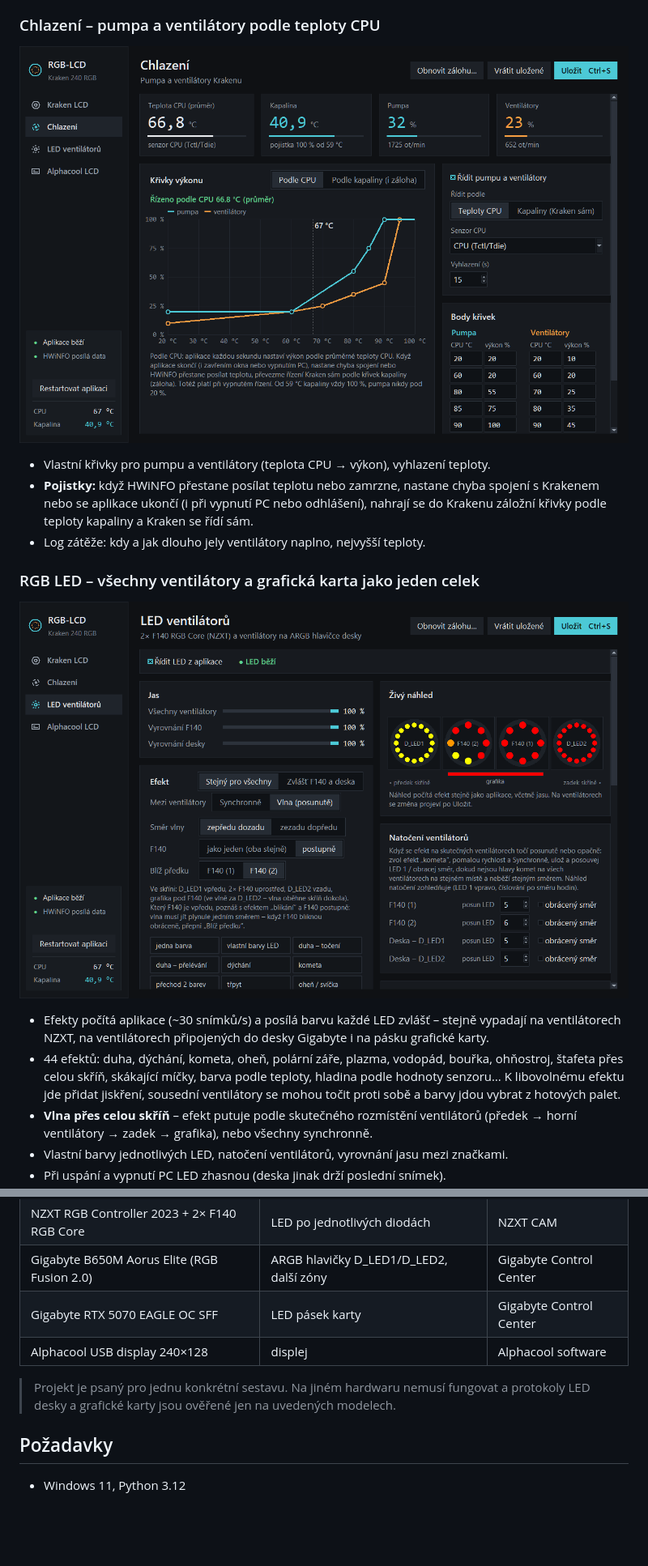
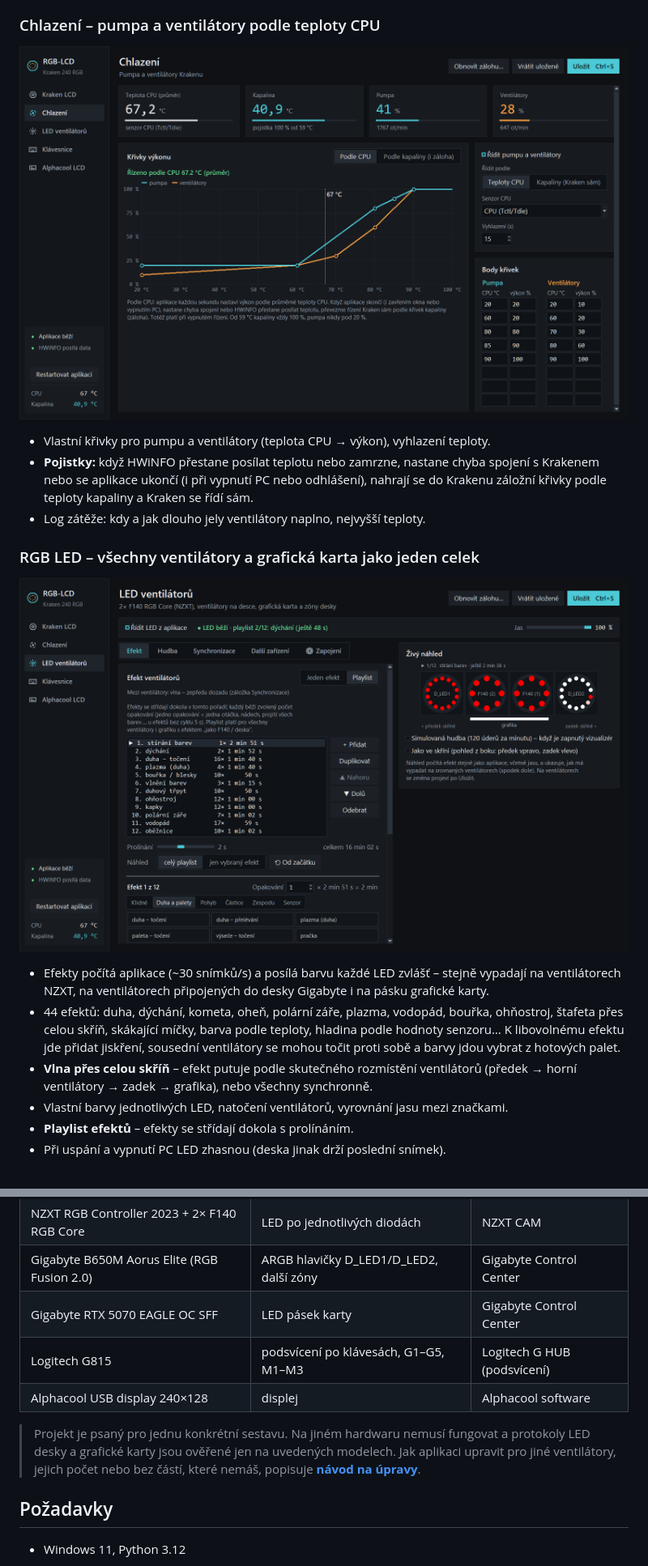
Before and after one commit to lukassismilich-hub/RGB-LCD, a Markdown page: README.md, 2 parts joined by grey strips. Shown at 81% size. Rendered like a GitHub page; pictures changed too: docs/okno_chlazeni.png, docs/okno_led.png; blank space fills up the shorter version.

```diff
--- a/README.md
+++ b/README.md
@@ -76,4 +78,5 @@ Další:
 - **Vlna přes celou skříň** – efekt putuje podle skutečného rozmístění ventilátorů
   (předek → horní ventilátory → zadek → grafika), nebo všechny synchronně.
 - Vlastní barvy jednotlivých LED, natočení ventilátorů, vyrovnání jasu mezi značkami.
+- **Playlist efektů** – efekty se střídají dokola s prolínáním.
 - Při uspání a vypnutí PC LED zhasnou (deska jinak drží poslední snímek).
@@ -96,10 +126,13 @@ Monochromatický displej s editorem rozvržení a hotovými obrazovkami ve stylu
 | NZXT RGB Controller 2023 + 2× F140 RGB Core | LED po jednotlivých diodách | NZXT CAM |
 | Gigabyte B650M Aorus Elite (RGB Fusion 2.0) | ARGB hlavičky D_LED1/D_LED2, další zóny | Gigabyte Control Center |
 | Gigabyte RTX 5070 EAGLE OC SFF | LED pásek karty | Gigabyte Control Center |
+| Logitech G815 | podsvícení po klávesách, G1–G5, M1–M3 | Logitech G HUB (podsvícení) |
 | Alphacool USB display 240×128 | displej | Alphacool software |
 
 > Projekt je psaný pro jednu konkrétní sestavu. Na jiném hardwaru nemusí fungovat a protokoly
-> LED desky a grafické karty jsou ověřené jen na uvedených modelech.
+> LED desky a grafické karty jsou ověřené jen na uvedených modelech. Jak aplikaci upravit
+> pro jiné ventilátory, jejich počet nebo bez částí, které nemáš, popisuje
+> **[návod na úpravy](docs/UPRAVY.md)**.
 
 ## Požadavky
 
```
Also changed, not shown: other parts of README.md (+44 -5 lines), docs/UPRAVY.md (added, +276 -0 lines), docs/okno_alphacool.png, docs/okno_klavesnice.png (added), docs/okno_kraken.png, docs/okno_led_hudba.png (added), 4 other files.
